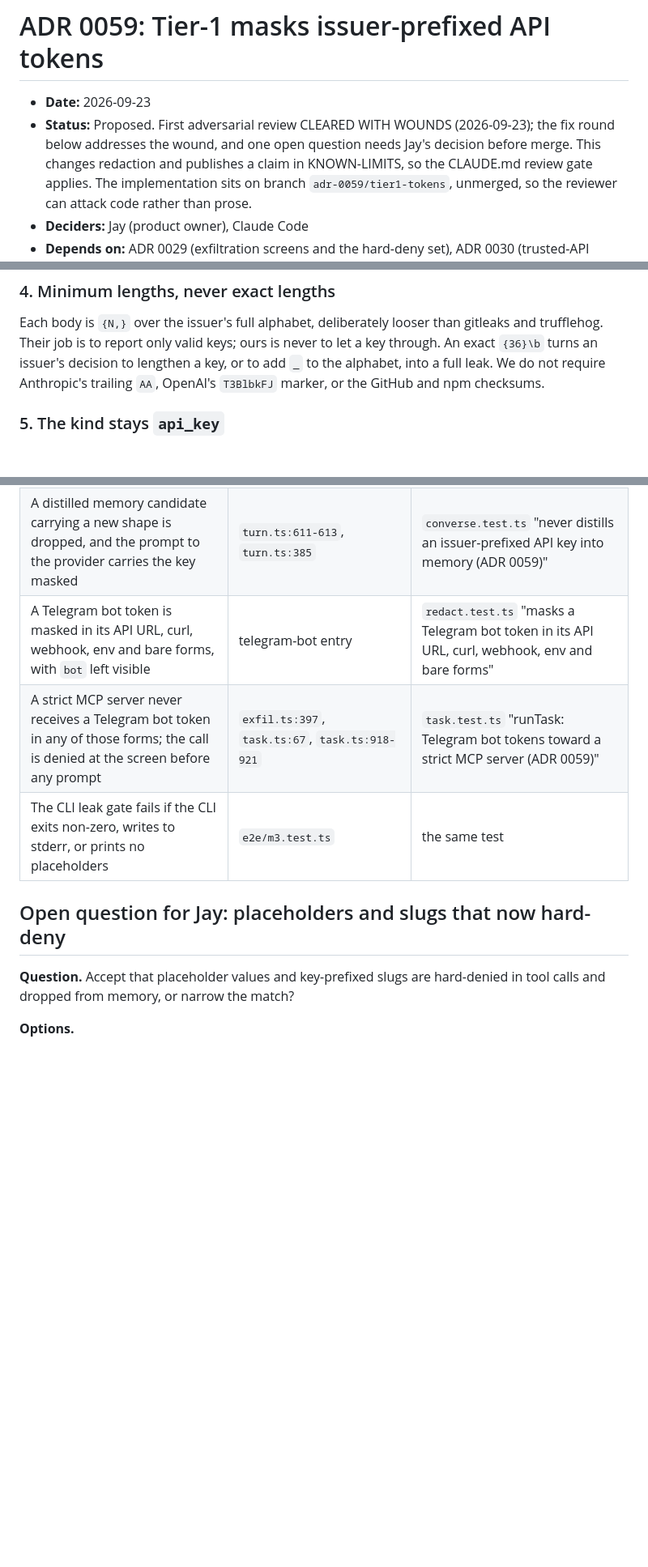
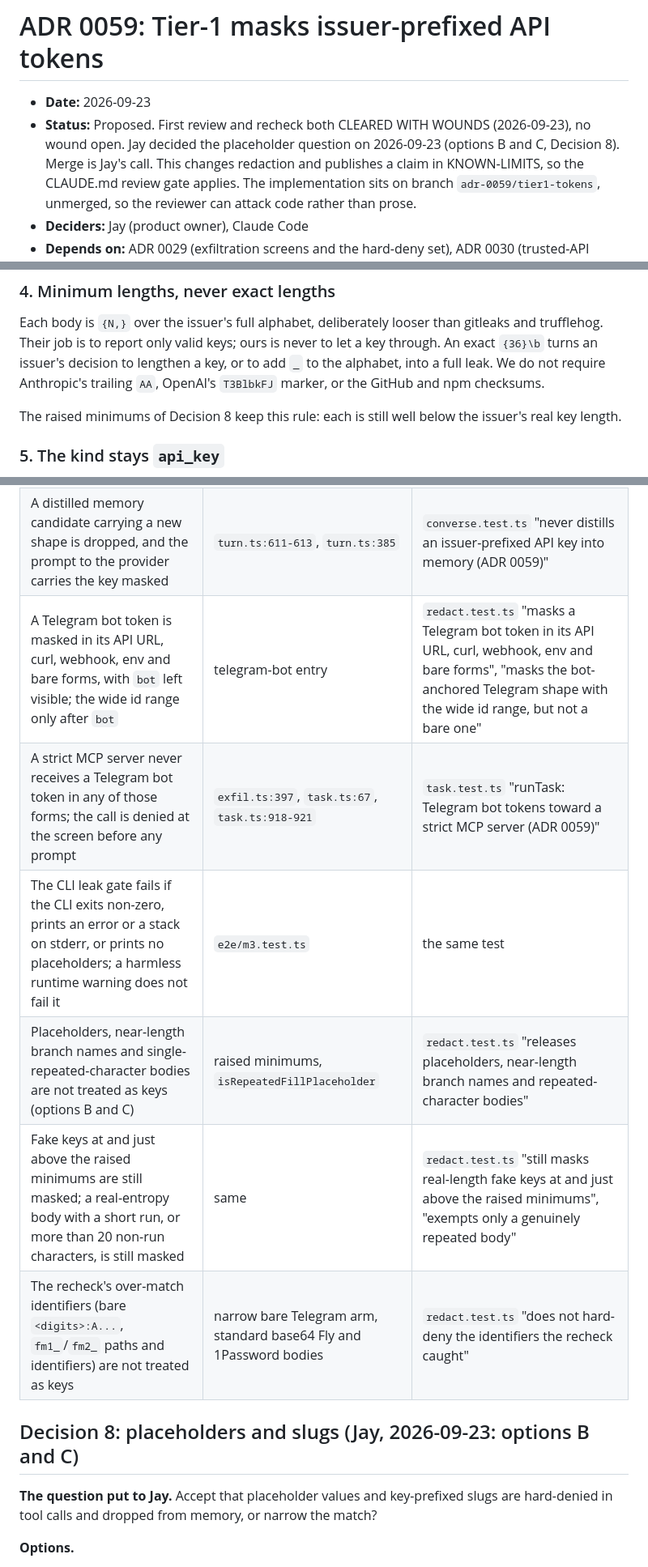
Before and after one commit to jay-silva/northkeep, a Markdown page: SPEC/decisions/0059-tier1-token-prefixes.md, 3 parts joined by grey strips. Shown at 81% size. Drawn GitHub-style; blank space fills up the shorter version.

```diff
--- a/SPEC/decisions/0059-tier1-token-prefixes.md
+++ b/SPEC/decisions/0059-tier1-token-prefixes.md
@@ -1,9 +1,9 @@
 # ADR 0059: Tier-1 masks issuer-prefixed API tokens
 
 - **Date:** 2026-09-23
-- **Status:** Proposed. First adversarial review CLEARED WITH WOUNDS
-  (2026-09-23); the fix round below addresses the wound, and one open
-  question needs Jay's decision before merge. This changes redaction and
+- **Status:** Proposed. First review and recheck both CLEARED WITH WOUNDS
+  (2026-09-23), no wound open. Jay decided the placeholder question on
+  2026-09-23 (options B and C, Decision 8). Merge is Jay's call. This changes redaction and
   publishes a claim in KNOWN-LIMITS, so the CLAUDE.md review gate applies. The implementation sits on branch
   `adr-0059/tier1-tokens`, unmerged, so the reviewer can attack code rather
   than prose.
@@ -167,6 +167,9 @@ never to let a key through. An exact `{36}\b` turns an issuer's decision to
 lengthen a key, or to add `_` to the alphabet, into a full leak. We do not
 require Anthropic's trailing `AA`, OpenAI's `T3BlbkFJ` marker, or the
 GitHub and npm checksums.
+
+The raised minimums of Decision 8 keep this rule: each is still well below
+the issuer's real key length.
 
 ### 5. The kind stays `api_key`
 
@@ -321,13 +337,16 @@ unmasked (invariant 1(b); that path never ran Tier-1).
 | Fixtures are not validly checksummed GitHub or npm tokens | fixture construction | `redact.test.ts` "uses fixtures that fail the GitHub and npm CRC32 checksum" |
 | The exfil screen flags the new shapes as `api_key` (so they hard-deny), plain, percent-encoded, and in a JSON body leaf | `exfil.ts:397` with `task.ts:67` | `exfil.test.ts` "screenArguments: issuer-prefixed API keys (ADR 0059)" |
 | A distilled memory candidate carrying a new shape is dropped, and the prompt to the provider carries the key masked | `turn.ts:611-613`, `turn.ts:385` | `converse.test.ts` "never distills an issuer-prefixed API key into memory (ADR 0059)" |
-| A Telegram bot token is masked in its API URL, curl, webhook, env and bare forms, with `bot` left visible | telegram-bot entry | `redact.test.ts` "masks a Telegram bot token in its API URL, curl, webhook, env and bare forms" |
+| A Telegram bot token is masked in its API URL, curl, webhook, env and bare forms, with `bot` left visible; the wide id range only after `bot` | telegram-bot entry | `redact.test.ts` "masks a Telegram bot token in its API URL, curl, webhook, env and bare forms", "masks the bot-anchored Telegram shape with the wide id range, but not a bare one" |
 | A strict MCP server never receives a Telegram bot token in any of those forms; the call is denied at the screen before any prompt | `exfil.ts:397`, `task.ts:67`, `task.ts:918-921` | `task.test.ts` "runTask: Telegram bot tokens toward a strict MCP server (ADR 0059)" |
-| The CLI leak gate fails if the CLI exits non-zero, writes to stderr, or prints no placeholders | `e2e/m3.test.ts` | the same test |
+| The CLI leak gate fails if the CLI exits non-zero, prints an error or a stack on stderr, or prints no placeholders; a harmless runtime warning does not fail it | `e2e/m3.test.ts` | the same test |
+| Placeholders, near-length branch names and single-repeated-character bodies are not treated as keys (options B and C) | raised minimums, `isRepeatedFillPlaceholder` | `redact.test.ts` "releases placeholders, near-length branch names and repeated-character bodies" |
+| Fake keys at and just above the raised minimums are still masked; a real-entropy body with a short run, or more than 20 non-run characters, is still masked | same | `redact.test.ts` "still masks real-length fake keys at and just above the raised minimums", "exempts only a genuinely repeated body" |
+| The recheck's over-match identifiers (bare `<digits>:A...`, `fm1_`/`fm2_` paths and identifiers) are not treated as keys | narrow bare Telegram arm, standard base64 Fly and 1Password bodies | `redact.test.ts` "does not hard-deny the identifiers the recheck caught" |
 
-## Open question for Jay: placeholders and slugs that now hard-deny
+## Decision 8: placeholders and slugs (Jay, 2026-09-23: options B and C)
 
-**Question.** Accept that placeholder values and key-prefixed slugs are
+**The question put to Jay.** Accept that placeholder values and key-prefixed slugs are
 hard-denied in tool calls and dropped from memory, or narrow the match?
 
 **Options.**
```
Also changed, not shown: other parts of SPEC/decisions/0059-tier1-token-prefixes.md (+109 -44 lines), KNOWN-LIMITS.md (+7 -4 lines).
